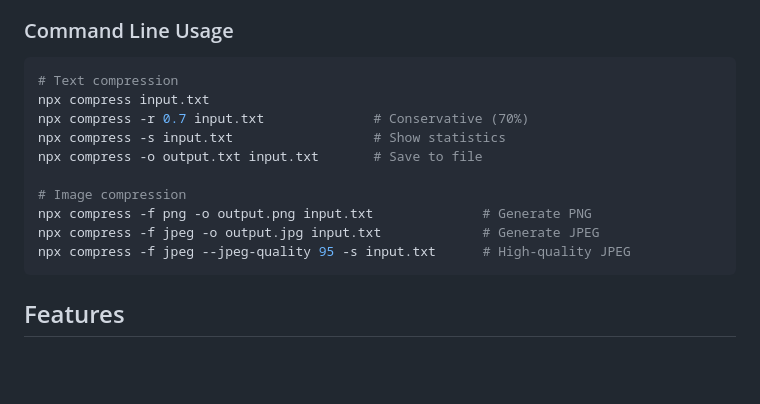
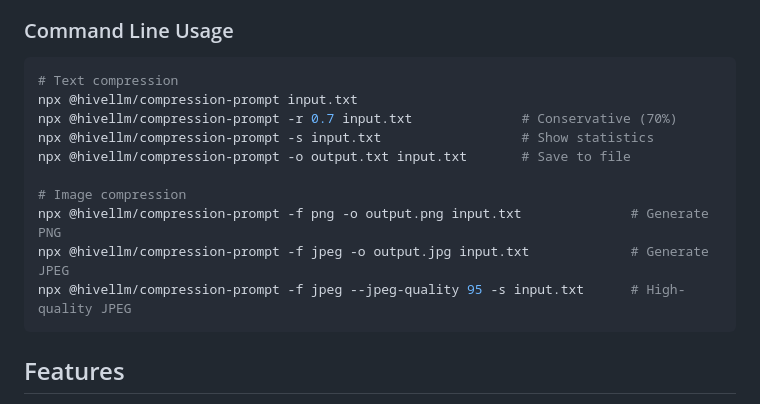
Before and after one commit to hivellm/compression-prompt, a Markdown page: typescript/README.md, the part around the change. Drawn GitHub-style; blank space fills up the shorter version.

Commit message:
docs(typescript): fix CLI command in README - use correct package name

````diff
--- a/typescript/README.md
+++ b/typescript/README.md
@@ -100,15 +100,15 @@ const jpegResult = compressor.compressWithFormat(
 
 ```bash
 # Text compression
-npx compress input.txt
-npx compress -r 0.7 input.txt              # Conservative (70%)
-npx compress -s input.txt                  # Show statistics
-npx compress -o output.txt input.txt       # Save to file
+npx @hivellm/compression-prompt input.txt
+npx @hivellm/compression-prompt -r 0.7 input.txt              # Conservative (70%)
+npx @hivellm/compression-prompt -s input.txt                  # Show statistics
+npx @hivellm/compression-prompt -o output.txt input.txt       # Save to file
 
 # Image compression
-npx compress -f png -o output.png input.txt              # Generate PNG
-npx compress -f jpeg -o output.jpg input.txt             # Generate JPEG
-npx compress -f jpeg --jpeg-quality 95 -s input.txt      # High-quality JPEG
+npx @hivellm/compression-prompt -f png -o output.png input.txt              # Generate PNG
+npx @hivellm/compression-prompt -f jpeg -o output.jpg input.txt             # Generate JPEG
+npx @hivellm/compression-prompt -f jpeg --jpeg-quality 95 -s input.txt      # High-quality JPEG
 ```
 
 ## Features
````
